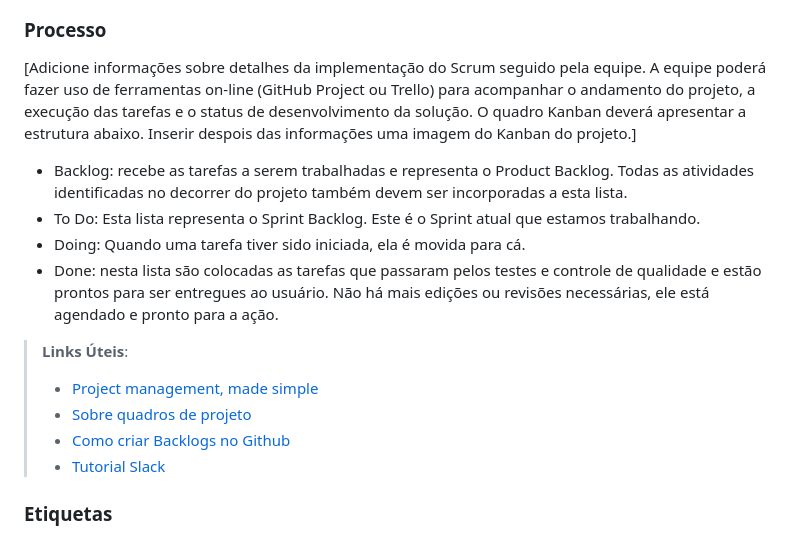
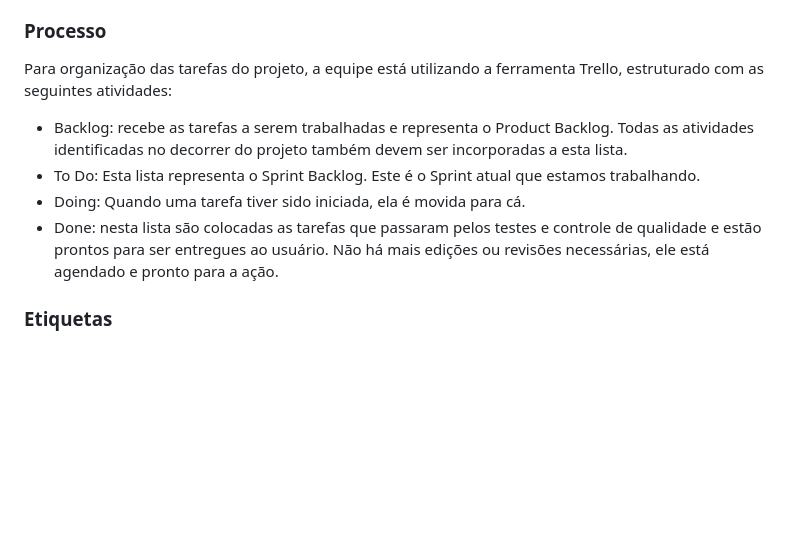
Before and after one commit to ICEI-PUC-Minas-PMV-ADS/pmv-ads-2024-1-e1-proj-web-t7-projeto-pomodoro, a Markdown page: documentos/03-Metodologia.md, the part around the change. GitHub-like rendering; blank space fills up the shorter version.

Commit message:
docs: Update 03-Metodologia.md

```diff
--- a/documentos/03-Metodologia.md
+++ b/documentos/03-Metodologia.md
@@ -20,18 +20,12 @@ A equipe utiliza o Scrum como base para definição do processo de desenvolvimen
 
 ### Processo
 
-[Adicione informações sobre detalhes da implementação do Scrum seguido pela equipe. A equipe poderá fazer uso de ferramentas on-line (GitHub Project ou Trello) para acompanhar o andamento do projeto, a execução das tarefas e o status de desenvolvimento da solução. O quadro Kanban deverá apresentar a estrutura abaixo. Inserir despois das informações uma imagem do Kanban do projeto.]
+Para organização das tarefas do projeto, a equipe está utilizando a ferramenta Trello, estruturado com as seguintes atividades:
+
 - Backlog: recebe as tarefas a serem trabalhadas e representa o Product Backlog. Todas as atividades identificadas no decorrer do projeto também devem ser incorporadas a esta lista.
 - To Do: Esta lista representa o Sprint Backlog. Este é o Sprint atual que estamos trabalhando.
 - Doing: Quando uma tarefa tiver sido iniciada, ela é movida para cá.
 - Done: nesta lista são colocadas as tarefas que passaram pelos testes e controle de qualidade e estão prontos para ser entregues ao usuário. Não há mais edições ou revisões necessárias, ele está agendado e pronto para a ação.
-
-> **Links Úteis**:
-> - [Project management, made simple](https://github.com/features/project-management/)
-> - [Sobre quadros de projeto](https://docs.github.com/pt/github/managing-your-work-on-github/about-project-boards)
-> - [Como criar Backlogs no Github](https://www.youtube.com/watch?v=RXEy6CFu9Hk)
-> - [Tutorial Slack](https://slack.com/intl/en-br/)
-
 
 ### Etiquetas
 <p>As tarefas são, ainda, etiquetadas em função da natureza da atividade e seguem o seguinte esquema de cores/categorias:</p>
```
